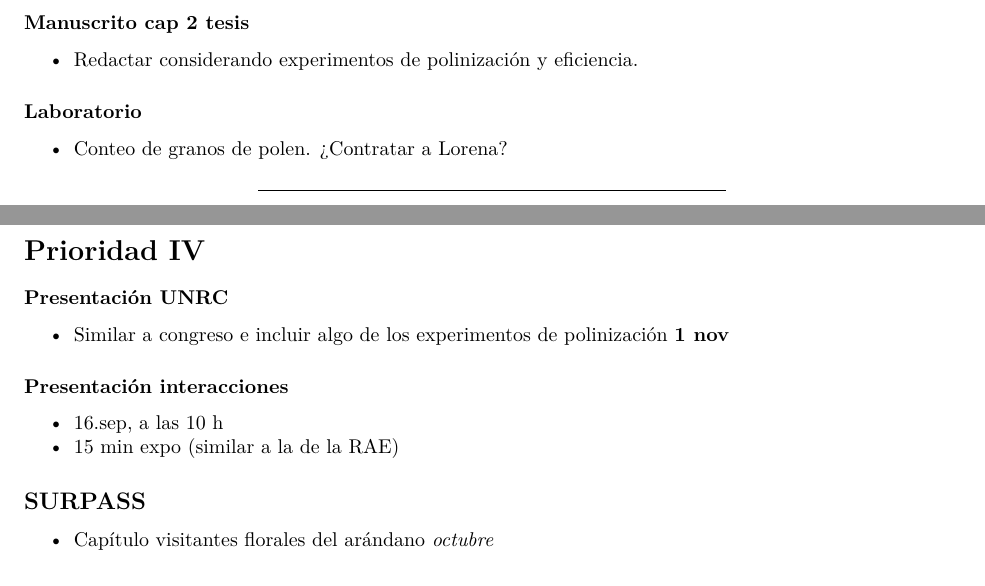
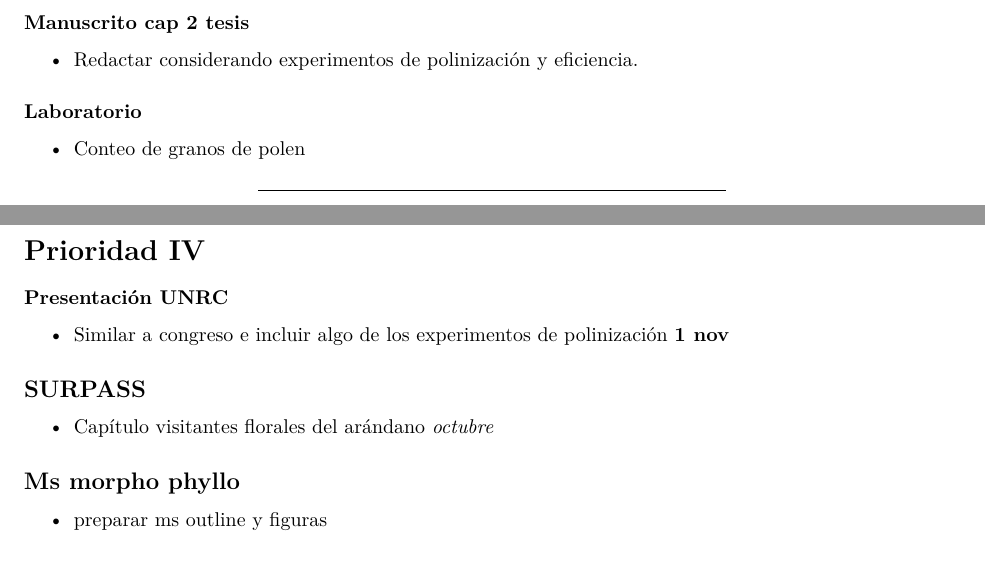
Before and after one commit to andres-frm/agenda, an R Markdown document (matriz_eisenhower.Rmd): two parts of pages 2 and 3 of 3, joined at a grey line, cut so that both start at the same text. The pictures show the output file matriz_eisenhower.pdf that the author committed with the source.

Commit message:
actualizado sep 15

```diff
--- a/matriz_eisenhower.Rmd
+++ b/matriz_eisenhower.Rmd
@@ -97,7 +97,7 @@ La idea es editar una compilación de las actividades del curso, contenidos y re
 - Redactar considerando experimentos de polinización y eficiencia.
 
 ### Laboratorio
-- Conteo de granos de polen. ¿Contratar a Lorena?
+- Conteo de granos de polen
 
 
 
@@ -107,9 +107,8 @@ La idea es editar una compilación de las actividades del curso, contenidos y re
 ### Presentación UNRC
 - Similar a congreso e incluir algo de los experimentos de polinización **1 nov**
 
-### Presentación interacciones
-- 16.sep, a las 10 h
-- 15 min expo (similar a la de la RAE)
-
 ## SURPASS
 - Capítulo visitantes florales del arándano *octubre*
+
+## Ms morpho phyllo
+- preparar ms outline y figuras
```
Also changed, not shown: matriz_eisenhower.pdf, matriz_eisenhower.Rmd (4 more changed lines).
